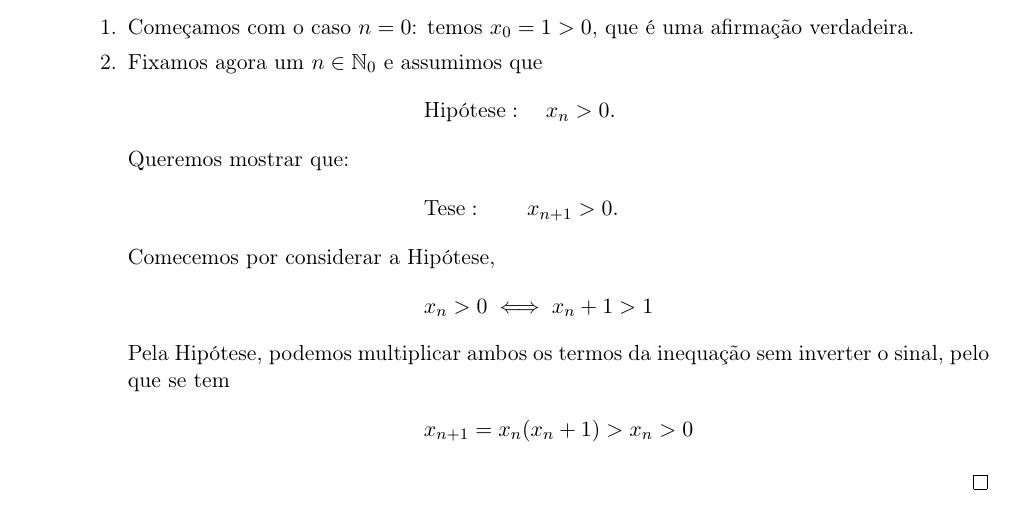
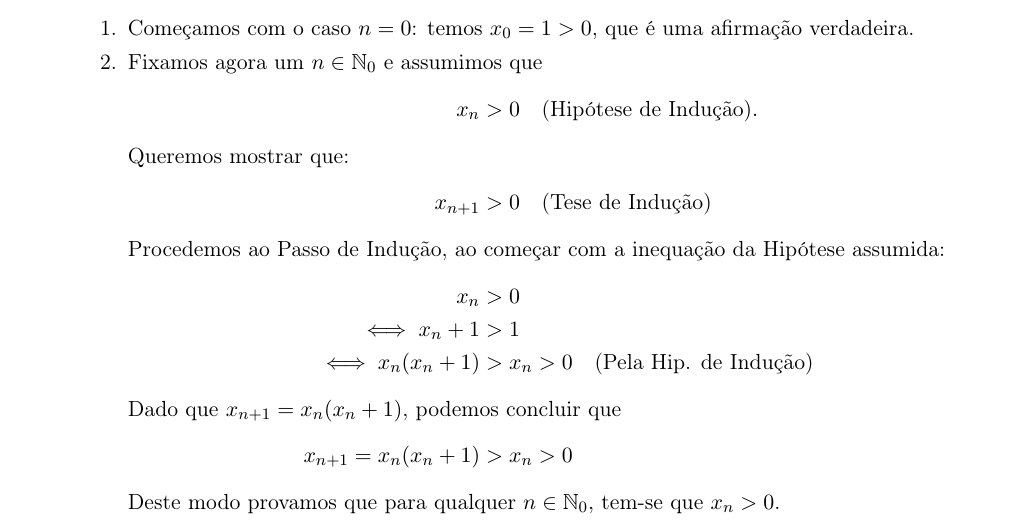
Before and after one commit to cpmachado/elementos-de-analise-infinitesimal-i, a LaTeX document (exercicios/tema1/exercicios-tema1.tex, which reads exercicios/tema1/seccao1-3.tex): part of page 1 of 3, cut so that both start at the same text. Compiled offline with pdfLaTeX.

Commit message:
Correcções no exercicio S1.3 8 a)

```diff
--- a/exercicios/tema1/seccao1-3.tex
+++ b/exercicios/tema1/seccao1-3.tex
@@ -23,16 +23,21 @@
 					uma afirmação verdadeira.
 				\item Fixamos agora um $n \in \mathbb{N}_0$ e assumimos que
 					\begin{align*}
-						&\text{Hipótese}:\quad  x_n > 0.
+						x_n &> 0 \quad \text{(Hipótese de Indução)}.
 						\intertext{Queremos mostrar que:}
-						&\text{Tese}: \quad\quad  x_{n + 1} > 0.
-						\intertext{Comecemos por considerar a Hipótese,}
-						&x_n > 0 \iff x_n + 1 > 1
-						\intertext{Pela Hipótese, podemos
-							multiplicar ambos os termos da inequação sem
-						inverter o sinal, pelo que se tem}
-						&x_{n + 1} = x_n(x_n + 1) > x_n > 0
+						x_{n + 1} &> 0 \quad \text{(Tese de Indução)}
+						\intertext{Procedemos ao Passo de Indução, ao começar
+						com a inequação da Hipótese assumida:}
+						x_n &> 0 \\
+						\iff x_n + 1 &> 1 \\
+						\iff x_n(x_n + 1) &> x_n > 0
+						\quad \text{(Pela Hip. de Indução)}
+						\intertext{Dado que $x_{n + 1} = x_n(x_n + 1)$,
+						podemos concluir que}
+						x_{n + 1} = x_n(x_n + 1) &> x_n > 0
 					\end{align*}
+					Deste modo provamos que para qualquer $n\in\mathbb{N}_0$,
+					tem-se que $x_n > 0$.
 			\end{enumerate}
 		\end{proof}
 	\item
```
